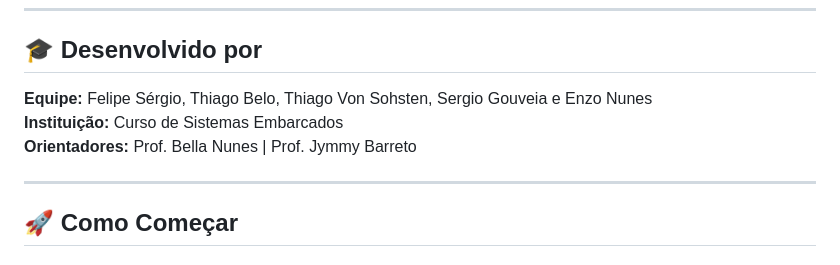
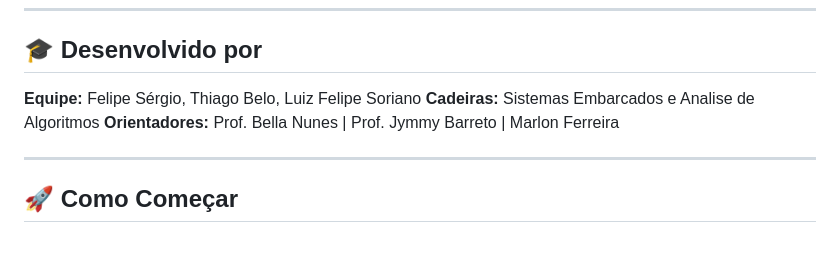
Before and after one commit to felipesergiob/SmartEntryTracker, a Markdown page: README.md, the part around the change. GitHub-like rendering.

Commit message:
Update team and course information in README.md
- Revised team members to include Luiz Felipe Soriano.
- Updated course details to reflect "Sistemas Embarcados e Analise de Algoritmos" and added Marlon Ferreira as an additional orientador.

```diff
--- a/README.md
+++ b/README.md
@@ -100,9 +100,9 @@ Interface moderna e intuitiva mostrando:
 
 ## 🎓 Desenvolvido por
 
-**Equipe:** Felipe Sérgio, Thiago Belo, Thiago Von Sohsten, Sergio Gouveia e Enzo Nunes
-**Instituição:** Curso de Sistemas Embarcados
-**Orientadores:** Prof. Bella Nunes | Prof. Jymmy Barreto
+**Equipe:** Felipe Sérgio, Thiago Belo, Luiz Felipe Soriano
+**Cadeiras:** Sistemas Embarcados e Analise de Algoritmos
+**Orientadores:** Prof. Bella Nunes | Prof. Jymmy Barreto | Marlon Ferreira
 
 ---
 
```
